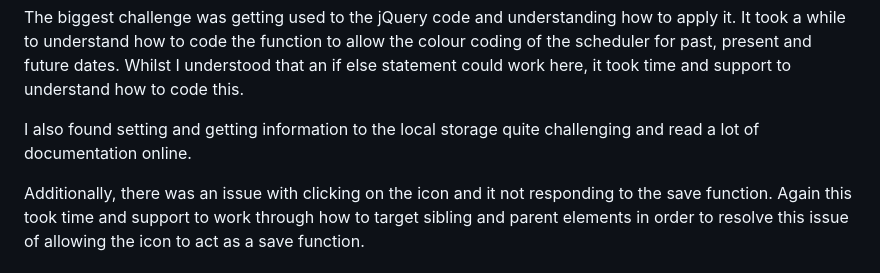
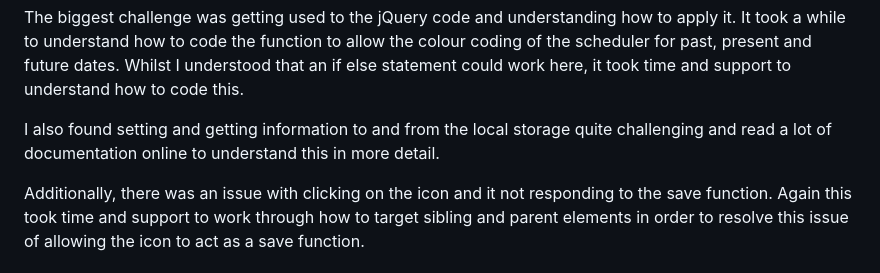
Before and after one commit to gdavies2736/Third-Party-APIs-Daily-Planner-App, a Markdown page: README.md, the part around the change. GitHub-like rendering.

```diff
--- a/README.md
+++ b/README.md
@@ -46,7 +46,7 @@ The image below shows how the page will look once information has been entered i
 The biggest challenge was getting used to the jQuery code and understanding how to apply it.
 It took a while to understand how to code the function to allow the colour coding of the scheduler for past, present and future dates. Whilst I understood that an if else statement could work here, it took time and support to understand how to code this.
 
-I also found setting and getting information to the local storage quite challenging and read a lot of documentation online.
+I also found setting and getting information to and from the local storage quite challenging and read a lot of documentation online to understand this in more detail.
 
 Additionally, there was an issue with clicking on the icon and it not responding to the save function. Again this took time and support to work through how to target sibling and parent elements in order to resolve this issue of allowing the icon to act as a save function.
 
```
